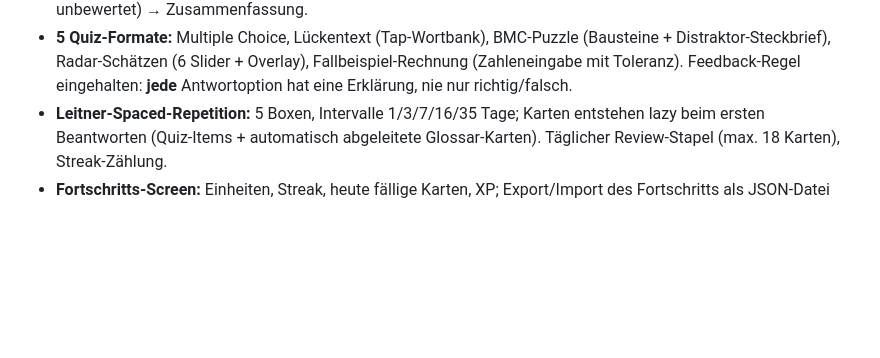
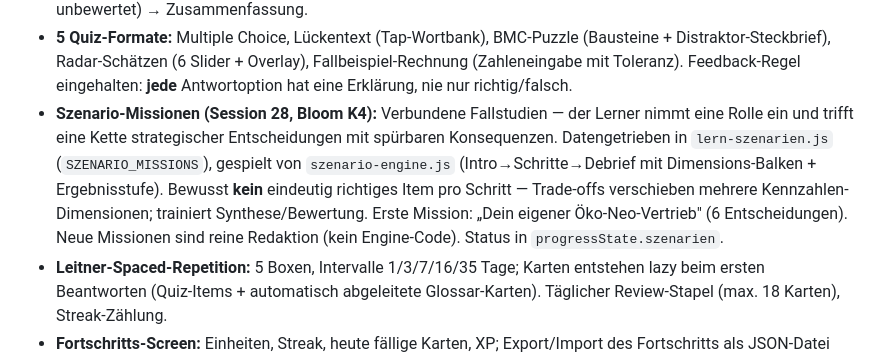
Before and after one commit to ArneGroenewold/Geschaeftsmodelle-der-Energiewirtschaft, a Markdown page: dokumentation/08_LERNAPP_UMSETZUNG.md, the part around the change. GitHub-like rendering; blank space fills up the shorter version.

```diff
--- a/dokumentation/08_LERNAPP_UMSETZUNG.md
+++ b/dokumentation/08_LERNAPP_UMSETZUNG.md
@@ -30,6 +30,7 @@
 **Längen-Bias-Fix (Session 27):** Zuvor war in **97% der 219 MC-Items die richtige Option die längste** → „nimm die längste Antwort" war eine funktionierende Rate-Strategie. Behoben, indem pro betroffenem Item **ein Distraktor plausibel elaboriert** wurde (bleibt klar falsch, adressiert eine echte Fehlvorstellung), sodass in ~2/3 der Items ein Distraktor die längste Option ist. Ergebnis: **„correct = längste" von 97% → 32%** (≈ Zufallsniveau bei 3 Optionen). Verifikations-Skript (je Modul `correct.length > max(distraktor.length)`) im Browser ausführbar. Wichtig: reines Kürzen der richtigen Optionen genügt nicht — der Zähler fällt erst, wenn ein Distraktor ≥ der richtigen Option wird.
 - **Einheiten-Flow** nach Konzept §4: Hook → Kernidee (mit Geldfluss-Diagramm) → **Vertiefung** (voller Wiki-Steckbrief lesbar in der App, seit Iteration 2) → Worked Example (2 Schritte mit Zwischenfragen) → Retrieval (4–6 Fragen) → Transfer (1 Frage, referenziert frühere Einheit) → „Merke dir einen Satz" (Freitext + Musterantwort, unbewertet) → Zusammenfassung.
 - **5 Quiz-Formate:** Multiple Choice, Lückentext (Tap-Wortbank), BMC-Puzzle (Bausteine + Distraktor-Steckbrief), Radar-Schätzen (6 Slider + Overlay), Fallbeispiel-Rechnung (Zahleneingabe mit Toleranz). Feedback-Regel eingehalten: **jede** Antwortoption hat eine Erklärung, nie nur richtig/falsch.
+- **Szenario-Missionen (Session 28, Bloom K4):** Verbundene Fallstudien — der Lerner nimmt eine Rolle ein und trifft eine Kette strategischer Entscheidungen mit spürbaren Konsequenzen. Datengetrieben in `lern-szenarien.js` (`SZENARIO_MISSIONS`), gespielt von `szenario-engine.js` (Intro→Schritte→Debrief mit Dimensions-Balken + Ergebnisstufe). Bewusst **kein** eindeutig richtiges Item pro Schritt — Trade-offs verschieben mehrere Kennzahlen-Dimensionen; trainiert Synthese/Bewertung. Erste Mission: „Dein eigener Öko-Neo-Vertrieb" (6 Entscheidungen). Neue Missionen sind reine Redaktion (kein Engine-Code). Status in `progressState.szenarien`.
 - **Leitner-Spaced-Repetition:** 5 Boxen, Intervalle 1/3/7/16/35 Tage; Karten entstehen lazy beim ersten Beantworten (Quiz-Items + automatisch abgeleitete Glossar-Karten). Täglicher Review-Stapel (max. 18 Karten), Streak-Zählung.
 - **Fortschritts-Screen:** Einheiten, Streak, heute fällige Karten, XP; Export/Import des Fortschritts als JSON-Datei (Sicherheitsnetz gegen iOS-Speicherbereinigung).
 - **PWA:** manifest.json, iOS-Meta-Tags, Icons (180/192/512/512-maskable), selbst gehostete Fonts, Service Worker mit Cache-first (Shell) und Network-first (data.js). Installierbar via Safari → „Zum Home-Bildschirm", offline lauffähig.
```
Also changed, not shown: dokumentation/02_ENTWICKLUNGSHISTORIE.md (+9 -0 lines).
